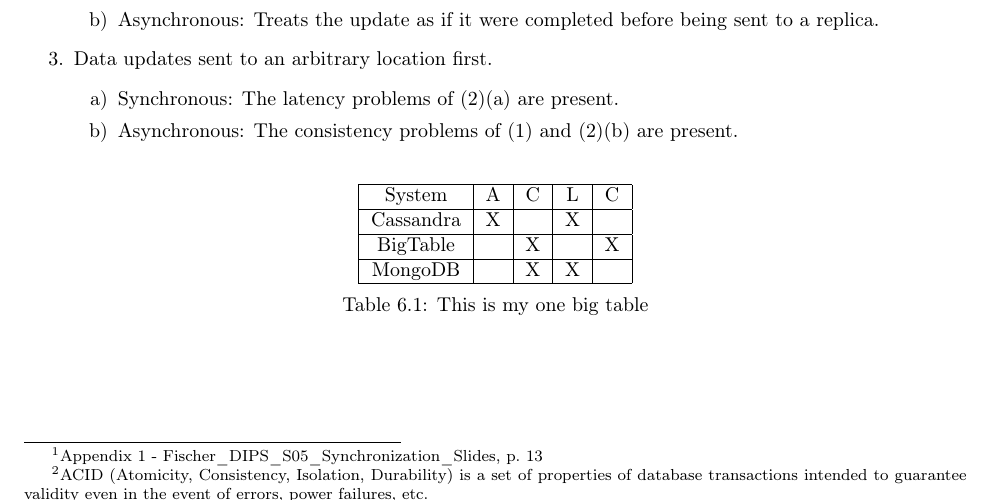
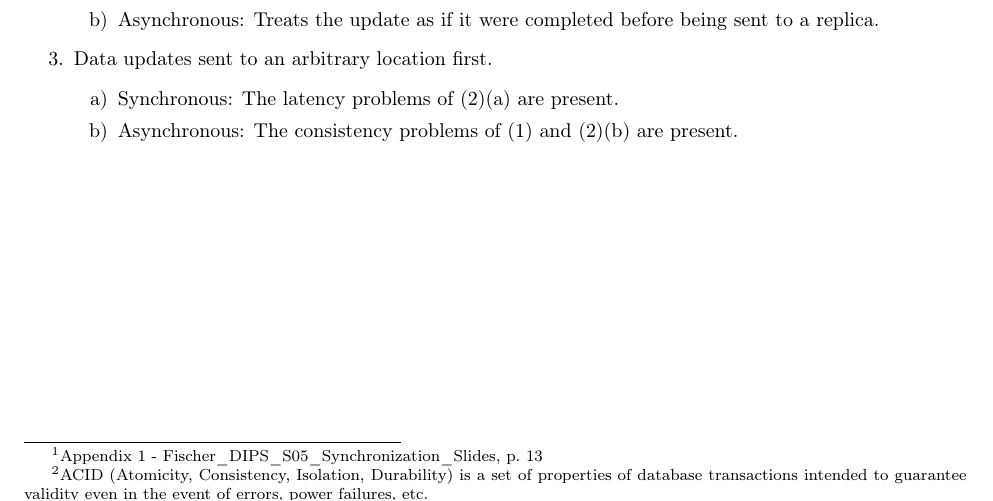
Before and after one commit to entvex/Distributed-and-Pervasive-Systems, a LaTeX thesis (report.tex, which reads consistency/captheorem.tex): part of page 20 of 33, cut so that both start at the same text. Compiled offline with pdfLaTeX.

Commit message:
removed the big table

```diff
--- a/consistency/captheorem.tex
+++ b/consistency/captheorem.tex
@@ -42,19 +42,3 @@ The PACELC theorem is a addition to the CAP theorem. This addition tries to desc
 		\item Asynchronous: The consistency problems of (1) and (2)(b) are present.
 	\end{enumerate}
 \end{enumerate}
-
-\begin{table}[H]
-	\centering
-\begin{tabular}{|c|c|c|c|c|}
-	\hline
-	System & A & C & L & C \\
-	\hline
-	Cassandra & X &  & X &  \\
-	\hline
-	BigTable &  & X &  & X \\
-	\hline
-	MongoDB &  & X & X &  \\
-	\hline
-\end{tabular}
-  \caption{This is my one big table} \label{tab:PACELC}
-\end{table}
```
